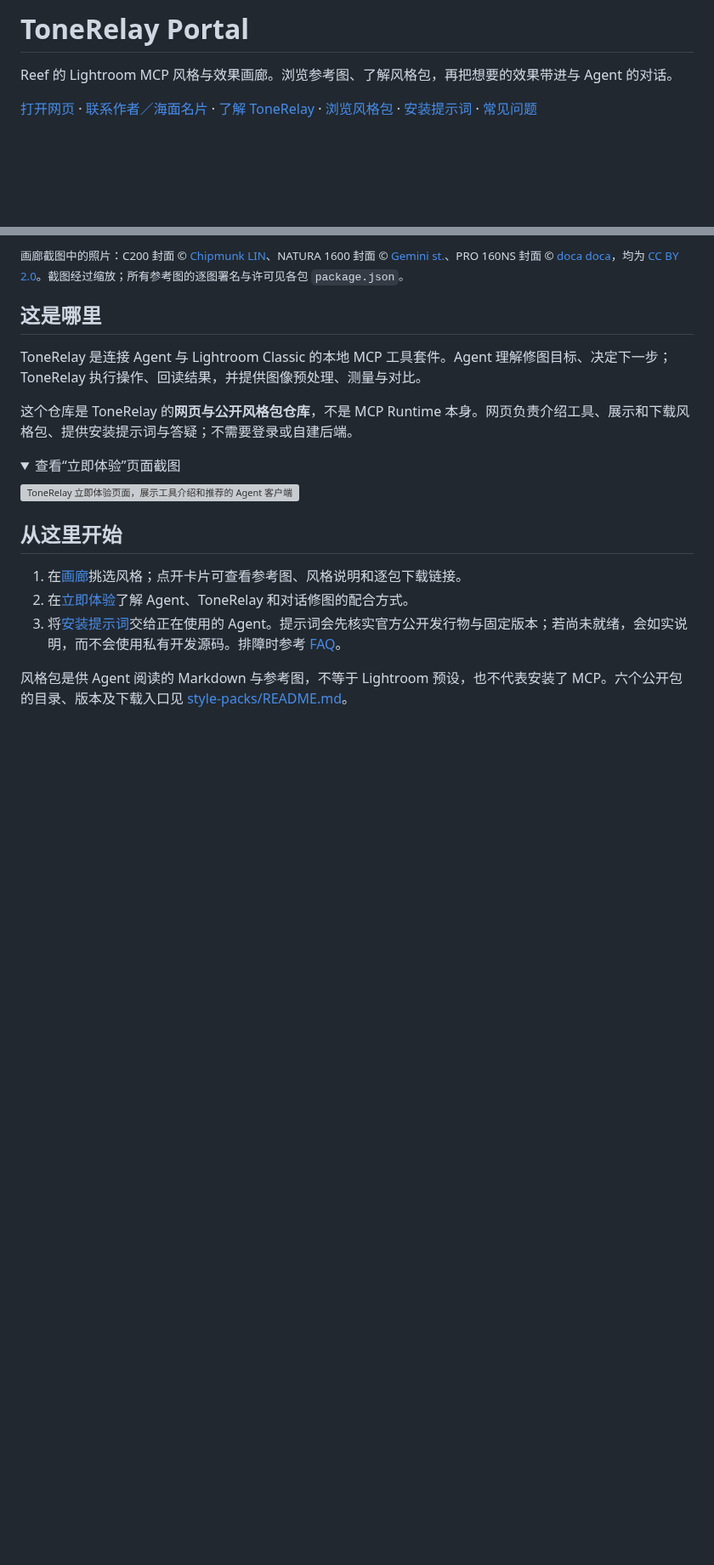
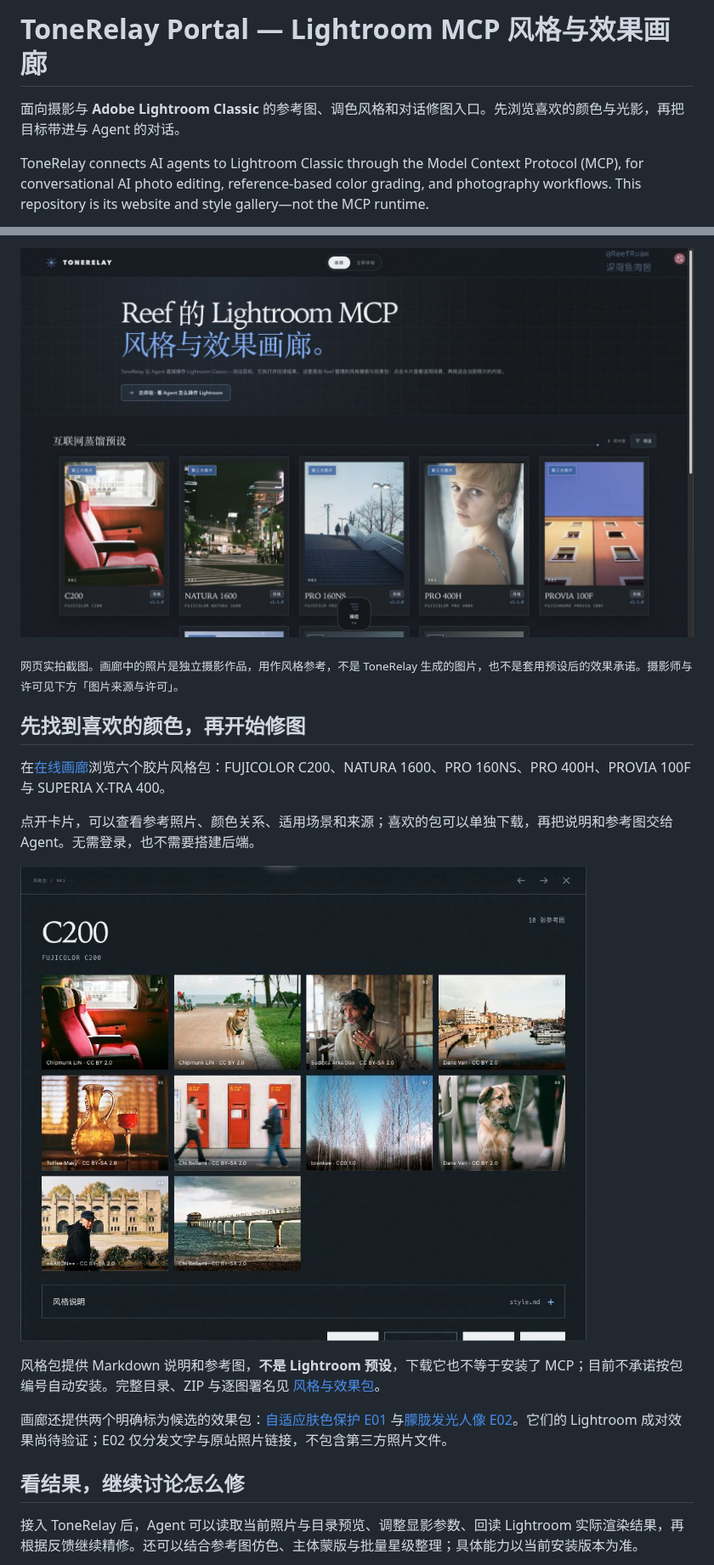
Before and after one commit to ReefRuan/tonerelay-portal, a Markdown page: README.md, 2 parts joined by grey strips. Shown at 85% size. Rendered like a GitHub page; pictures changed too: docs/assets/readme-portal-overview.jpg (added), docs/assets/readme-style-detail.jpg (added); folded sections open; blank space fills up the shorter version; grey boxes are pictures that could not be loaded.

```diff
--- a/README.md
+++ b/README.md
@@ -1,6 +1,6 @@
-# ToneRelay Portal
+# ToneRelay Portal — Lightroom MCP 风格与效果画廊
 
-Reef 的 Lightroom MCP 风格与效果画廊。浏览参考图、了解风格包，再把想要的效果带进与 Agent 的对话。
+面向摄影与 **Adobe Lightroom Classic** 的参考图、调色风格和对话修图入口。先浏览喜欢的颜色与光影，再把目标带进与 Agent 的对话。
 
-[打开网页](https://reefruan.github.io/tonerelay-portal/) · [联系作者／海面名片](https://reefruan.github.io/tonerelay-portal/contact.html) · [了解 ToneRelay](https://reefruan.github.io/tonerelay-portal/#experience) · [浏览风格包](style-packs/README.md) · [安装提示词](docs/install-prompt.md) · [常见问题](docs/faq.md)
+ToneRelay connects AI agents to Lightroom Classic through the Model Context Protocol (MCP), for conversational AI photo editing, reference-based color grading, and photography workflows. This repository is its website and style gallery—not the MCP runtime.
 
@@ -8,24 +8,21 @@ Reef 的 Lightroom MCP 风格与效果画廊。浏览参考图、了解风格包
 
-<sub>画廊截图中的照片：C200 封面 © <a href="https://www.flickr.com/photos/130477966@N06/48806348736">Chipmunk LIN</a>、NATURA 1600 封面 © <a href="https://www.flickr.com/photos/79635710@N05/9758617445">Gemini st.</a>、PRO 160NS 封面 © <a href="https://www.flickr.com/photos/19924293@N08/16203711663/">doca doca</a>，均为 <a href="https://creativecommons.org/licenses/by/2.0/">CC BY 2.0</a>。截图经过缩放；所有参考图的逐图署名与许可见各包 <code>package.json</code>。</sub>
+![ToneRelay Portal：浏览摄影参考图、胶片风格与效果包](docs/assets/readme-portal-overview.jpg)
 
-## 这是哪里
+<sub>网页实拍截图。画廊中的照片是独立摄影作品，用作风格参考，不是 ToneRelay 生成的图片，也不是套用预设后的效果承诺。摄影师与许可见下方「图片来源与许可」。</sub>
 
-ToneRelay 是连接 Agent 与 Lightroom Classic 的本地 MCP 工具套件。Agent 理解修图目标、决定下一步；ToneRelay 执行操作、回读结果，并提供图像预处理、测量与对比。
+## 先找到喜欢的颜色，再开始修图
 
-这个仓库是 ToneRelay 的**网页与公开风格包仓库**，不是 MCP Runtime 本身。网页负责介绍工具、展示和下载风格包、提供安装提示词与答疑；不需要登录或自建后端。
+在[在线画廊](https://reefruan.github.io/tonerelay-portal/#gallery)浏览六个胶片风格包：FUJICOLOR C200、NATURA 1600、PRO 160NS、PRO 400H、PROVIA 100F 与 SUPERIA X-TRA 400。
 
-<details>
-<summary>查看“立即体验”页面截图</summary>
+点开卡片，可以查看参考照片、颜色关系、适用场景和来源；喜欢的包可以单独下载，再把说明和参考图交给 Agent。无需登录，也不需要搭建后端。
 
-![ToneRelay 立即体验页面，展示工具介绍和推荐的 Agent 客户端](docs/assets/portal-experience.webp)
+![C200 风格包详情：十张参考照片、风格说明与下载入口](docs/assets/readme-style-detail.jpg)
 
-</details>
+风格包提供 Markdown 说明和参考图，**不是 Lightroom 预设**，下载它也不等于安装了 MCP；目前不承诺按包编号自动安装。完整目录、ZIP 与逐图署名见 [风格与效果包](style-packs/README.md)。
 
-## 从这里开始
+画廊还提供两个明确标为候选的效果包：[自适应肤色保护 E01](https://reefruan.github.io/tonerelay-portal/?preset=skin-tone-adaptive-fidelity#gallery) 与[朦胧发光人像 E02](https://reefruan.github.io/tonerelay-portal/?preset=luminous-mist-portrait#gallery)。它们的 Lightroom 成对效果尚待验证；E02 仅分发文字与原站照片链接，不包含第三方照片文件。
 
-1. 在[画廊](https://reefruan.github.io/tonerelay-portal/#gallery)挑选风格；点开卡片可查看参考图、风格说明和逐包下载链接。
-2. 在[立即体验](https://reefruan.github.io/tonerelay-portal/#experience)了解 Agent、ToneRelay 和对话修图的配合方式。
-3. 将[安装提示词](docs/install-prompt.md)交给正在使用的 Agent。提示词会先核实官方公开发行物与固定版本；若尚未就绪，会如实说明，而不会使用私有开发源码。排障时参考 [FAQ](docs/faq.md)。
+## 看结果，继续讨论怎么修
 
-风格包是供 Agent 阅读的 Markdown 与参考图，不等于 Lightroom 预设，也不代表安装了 MCP。六个公开包的目录、版本及下载入口见 [style-packs/README.md](style-packs/README.md)。
+接入 ToneRelay 后，Agent 可以读取当前照片与目录预览、调整显影参数、回读 Lightroom 实际渲染结果，再根据反馈继续精修。还可以结合参考图仿色、主体蒙版与批量星级整理；具体能力以当前安装版本为准。
 
```
Also changed, not shown: other parts of README.md (+63 -20 lines), docs/assets/readme-dialogue-workflow.jpg (added), docs/assets/readme-portal-experience.jpg (added).
